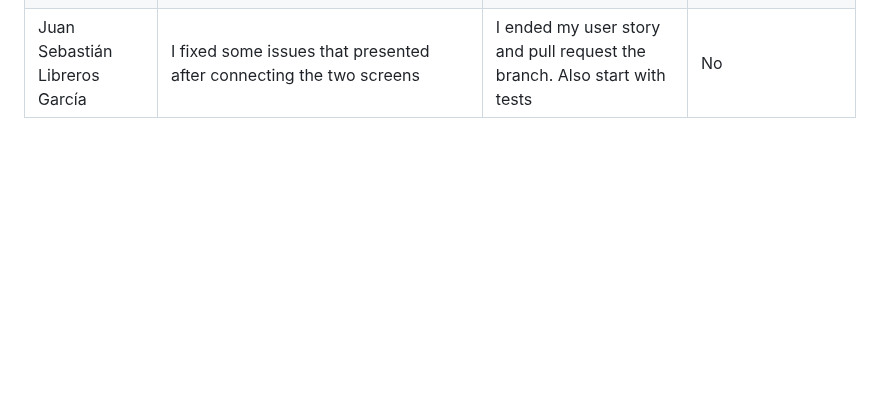
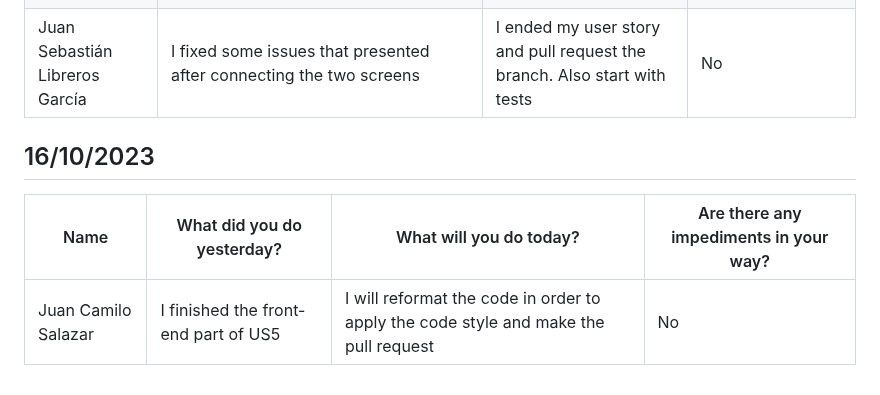
Before and after one commit to Camilin1904/ScholarshipManagement, a Markdown page: Dailies.md, the part around the change. Drawn GitHub-style; blank space fills up the shorter version.

Commit message:
Document dailies 16/10/2023 Juan Salazar

```diff
--- a/Dailies.md
+++ b/Dailies.md
@@ -224,3 +224,9 @@ Good morning, good evening and good night.
 | Andrés Camilo Romero Ruiz | Created the test branch where I did a littles test for the user model and rename the tests so they all can be run at the same time | I shall explain brayan how the tests works | No |
 | Brayan Steven Ortega | I created the branch Reformat and start to apply the coding style to the US11 and US12 branches, also I helped Libreros to end the the CSS for his user story | I will end the coding style and I will make the tests for the US11 and US12 branches |No |
 | Juan Sebastián Libreros García | I fixed some issues that presented after connecting the two screens | I ended my user story and pull request the branch. Also start with tests | No |
+
+## 16/10/2023
+
+| Name | What did you do yesterday? | What will you do today? | Are there any impediments in your way? |
+|----------|----------|----------|----------|
+| Juan Camilo Salazar | I finished the front-end part of US5 | I will reformat the code in order to apply the code style and make the pull request| No |
```
